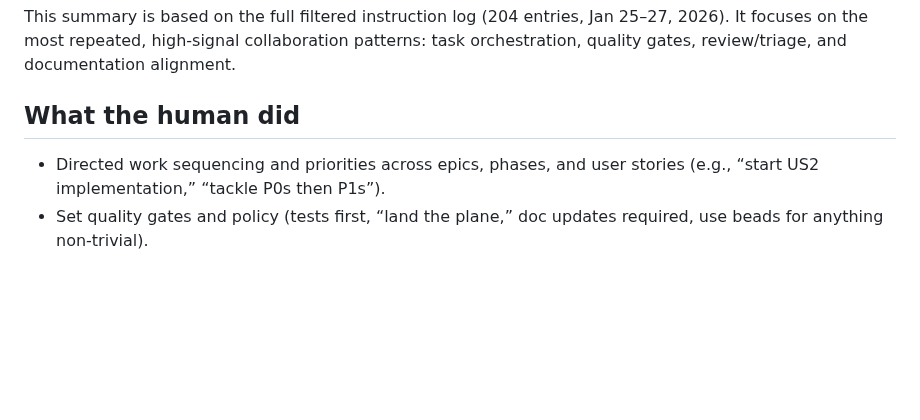
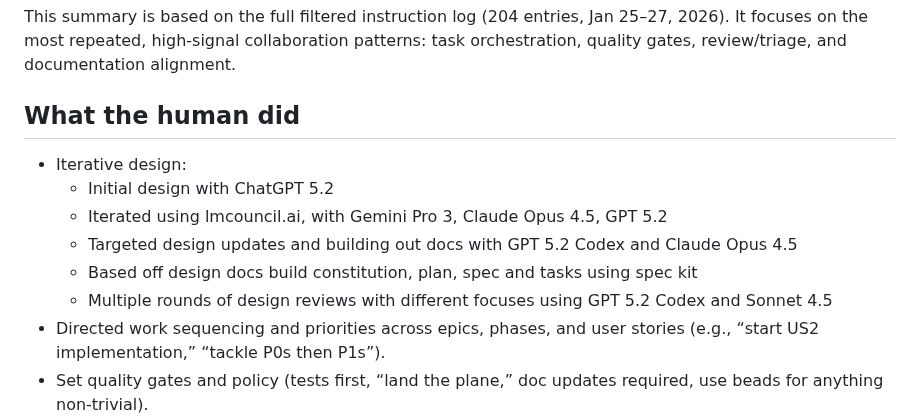
Before and after one commit to Togather-Foundation/server, a Markdown page: docs/agent_workflow_summary.md, the part around the change. Rendered like a GitHub page; blank space fills up the shorter version.

```diff
--- a/docs/agent_workflow_summary.md
+++ b/docs/agent_workflow_summary.md
@@ -4,6 +4,12 @@ This summary is based on the full filtered instruction log (204 entries, Jan 25
 
 ## What the human did
 
+- Iterative design:
+  - Initial design with ChatGPT 5.2
+  - Iterated using lmcouncil.ai, with Gemini Pro 3, Claude Opus 4.5, GPT 5.2
+  - Targeted design updates and building out docs with GPT 5.2 Codex and Claude Opus 4.5
+  - Based off design docs build constitution, plan, spec and tasks using spec kit
+  - Multiple rounds of design reviews with different focuses using GPT 5.2 Codex and Sonnet 4.5
 - Directed work sequencing and priorities across epics, phases, and user stories (e.g., “start US2 implementation,” “tackle P0s then P1s”).
 - Set quality gates and policy (tests first, “land the plane,” doc updates required, use beads for anything non-trivial).
 - Scoped and refined refactors (DRY opportunities, constants vs package-local best practice).
```
Also changed, not shown: docs/API_KEY_MIGRATION.md (deleted, +0 -389 lines).
